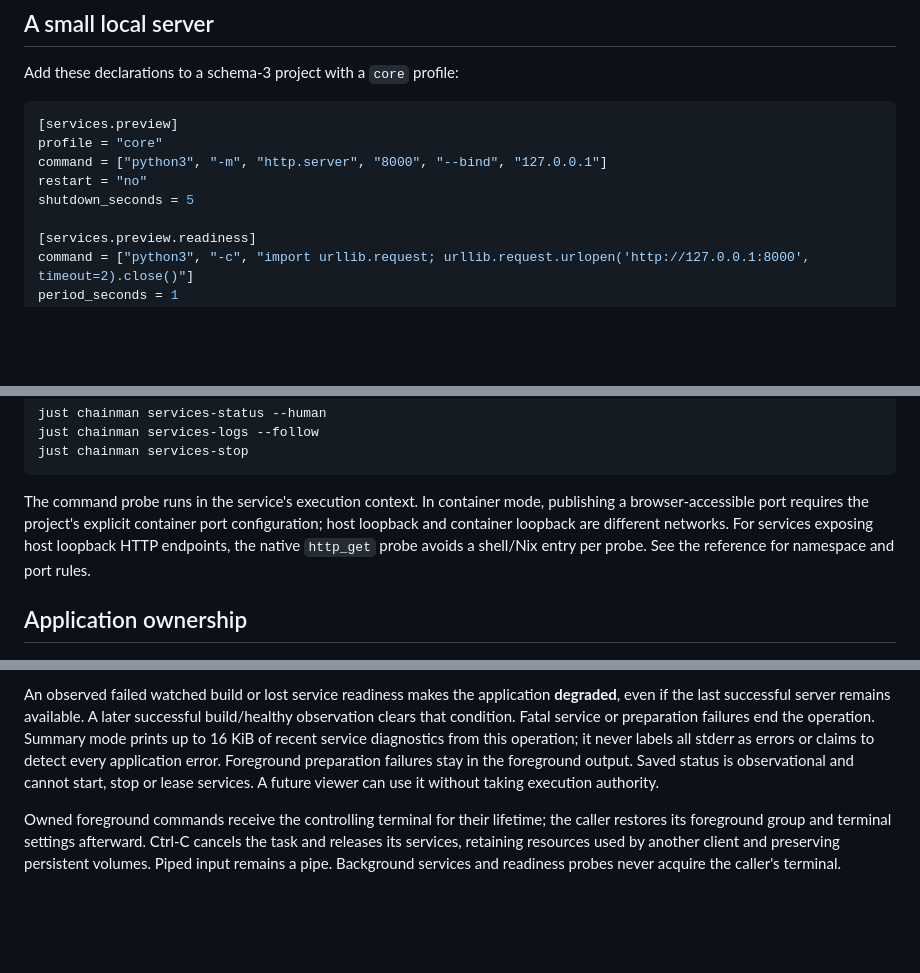
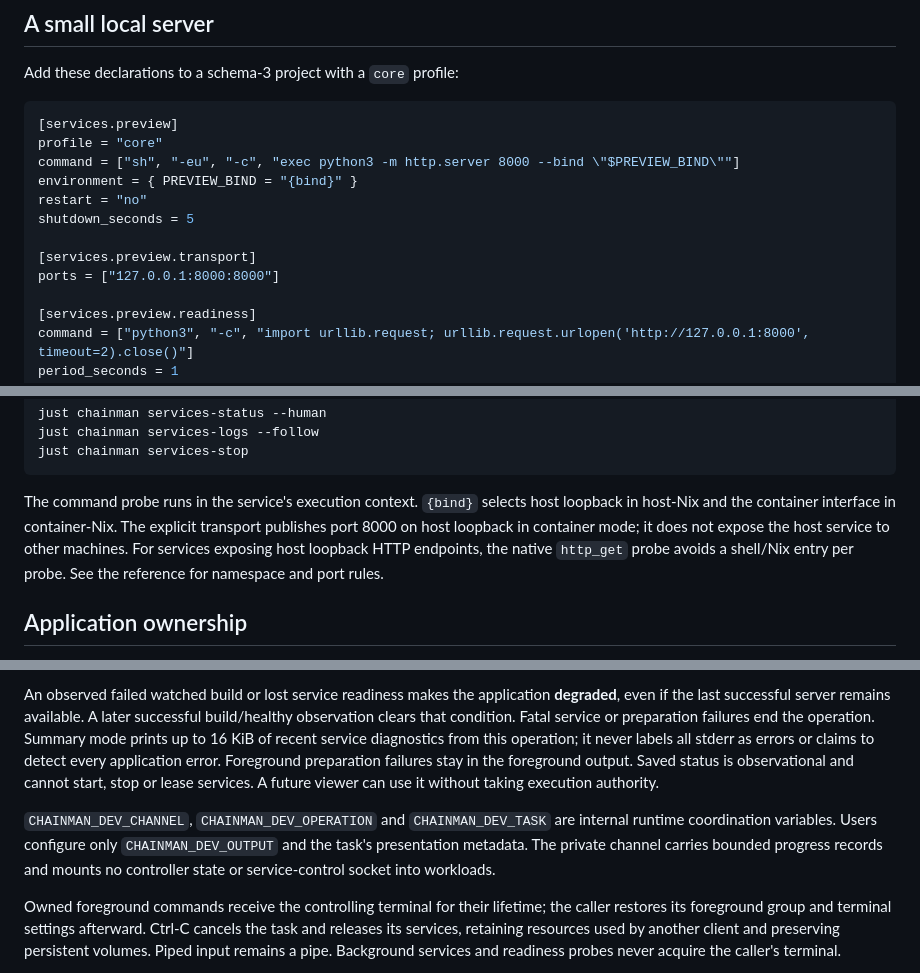
Before and after one commit to chainmandev/chainman, a Markdown page: docs/services.md, 3 parts joined by grey strips. Rendered like a GitHub page; blank space fills up the shorter version.

Commit message:
Make the development walkthrough work in both Nix modes

````diff
--- a/docs/services.md
+++ b/docs/services.md
@@ -15,9 +15,13 @@ Add these declarations to a schema-3 project with a `core` profile:
 ```toml
 [services.preview]
 profile = "core"
-command = ["python3", "-m", "http.server", "8000", "--bind", "127.0.0.1"]
+command = ["sh", "-eu", "-c", "exec python3 -m http.server 8000 --bind \"$PREVIEW_BIND\""]
+environment = { PREVIEW_BIND = "{bind}" }
 restart = "no"
 shutdown_seconds = 5
+
+[services.preview.transport]
+ports = ["127.0.0.1:8000:8000"]
 
 [services.preview.readiness]
 command = ["python3", "-c", "import urllib.request; urllib.request.urlopen('http://127.0.0.1:8000', timeout=2).close()"]
@@ -48,9 +52,10 @@ just chainman services-logs --follow
 just chainman services-stop
 ```
 
-The command probe runs in the service's execution context. In container mode,
-publishing a browser-accessible port requires the project's explicit container
-port configuration; host loopback and container loopback are different networks.
+The command probe runs in the service's execution context. `{bind}` selects host
+loopback in host-Nix and the container interface in container-Nix. The explicit
+transport publishes port 8000 on host loopback in container mode; it does not
+expose the host service to other machines.
 For services exposing host loopback HTTP endpoints, the native `http_get` probe
 avoids a shell/Nix entry per probe. See the reference for namespace and port rules.
 
@@ -108,6 +113,11 @@ claims to detect every application error. Foreground preparation failures stay i
 the foreground output. Saved status is observational and cannot start, stop or
 lease services. A future viewer can use it without taking execution authority.
 
+`CHAINMAN_DEV_CHANNEL`, `CHAINMAN_DEV_OPERATION` and `CHAINMAN_DEV_TASK` are internal
+runtime coordination variables. Users configure only `CHAINMAN_DEV_OUTPUT` and
+the task's presentation metadata. The private channel carries bounded progress
+records and mounts no controller state or service-control socket into workloads.
+
 Owned foreground commands receive the controlling terminal for their lifetime;
 the caller restores its foreground group and terminal settings afterward. Ctrl-C
 cancels the task and releases its services, retaining resources used by another
````
